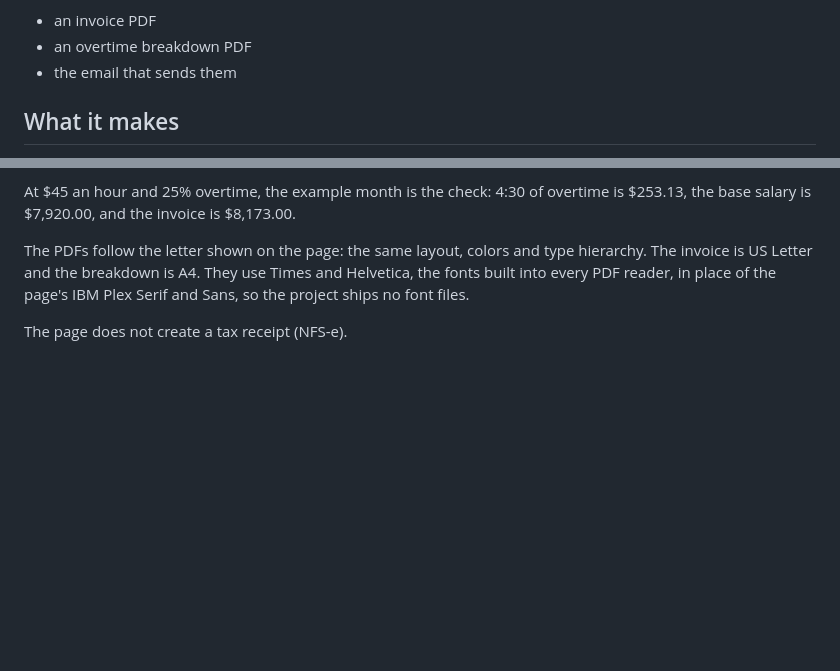
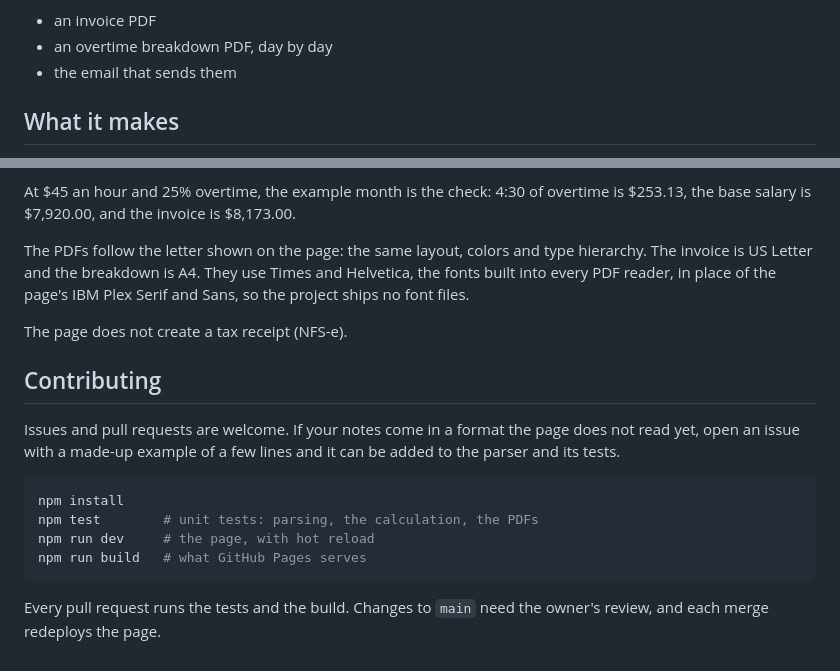
Before and after one commit to lucas-simao/overtime-invoices, a Markdown page: README.md, 2 parts joined by grey strips. GitHub-like rendering; blank space fills up the shorter version.

````diff
--- a/README.md
+++ b/README.md
@@ -4,6 +10,6 @@ A local page for a monthly contractor invoice. You fill in a profile, paste the
 
 - an invoice PDF
-- an overtime breakdown PDF
+- an overtime breakdown PDF, day by day
 - the email that sends them
 
 ## What it makes
@@ -113,3 +119,16 @@ At $45 an hour and 25% overtime, the example month is the check: 4:30 of overtim
 The PDFs follow the letter shown on the page: the same layout, colors and type hierarchy. The invoice is US Letter and the breakdown is A4. They use Times and Helvetica, the fonts built into every PDF reader, in place of the page's IBM Plex Serif and Sans, so the project ships no font files.
 
 The page does not create a tax receipt (NFS-e).
+
+## Contributing
+
+Issues and pull requests are welcome. If your notes come in a format the page does not read yet, open an issue with a made-up example of a few lines and it can be added to the parser and its tests.
+
+```bash
+npm install
+npm test        # unit tests: parsing, the calculation, the PDFs
+npm run dev     # the page, with hot reload
+npm run build   # what GitHub Pages serves
+```
+
+Every pull request runs the tests and the build. Changes to `main` need the owner's review, and each merge redeploys the page.
````
Also changed, not shown: other parts of README.md (+7 -1 lines), public/og.png (added), 4 other files.
